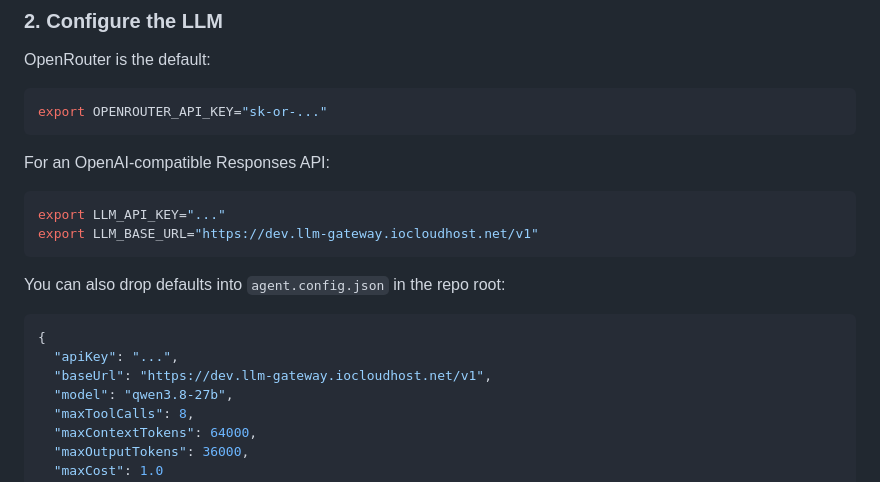
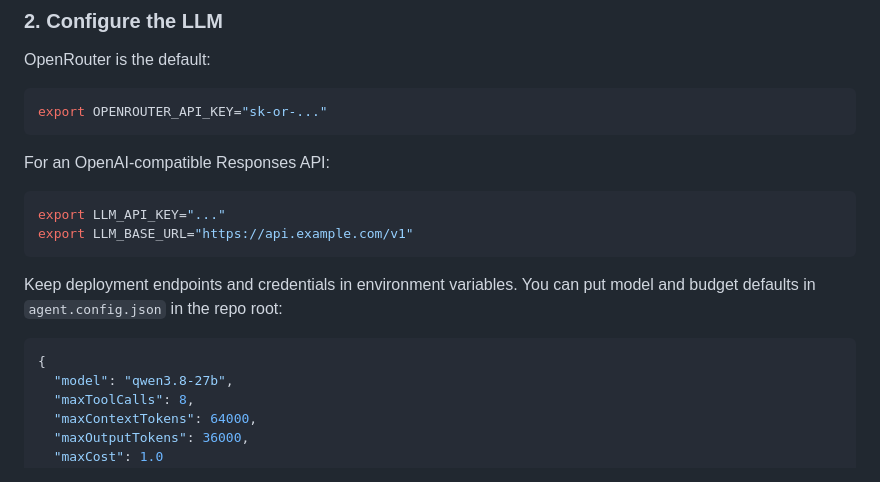
Before and after one commit to williamacallahan/sandbox-game-maker, a Markdown page: README.md, the part around the change. Rendered like a GitHub page.

Commit message:
docs: keep private deployment settings in environment variables

````diff
--- a/README.md
+++ b/README.md
@@ -24,15 +24,13 @@ For an OpenAI-compatible Responses API:
 
 ```bash
 export LLM_API_KEY="..."
-export LLM_BASE_URL="https://dev.llm-gateway.iocloudhost.net/v1"
+export LLM_BASE_URL="https://api.example.com/v1"
 ```
 
-You can also drop defaults into `agent.config.json` in the repo root:
+Keep deployment endpoints and credentials in environment variables. You can put model and budget defaults in `agent.config.json` in the repo root:
 
 ```json
 {
-  "apiKey": "...",
-  "baseUrl": "https://dev.llm-gateway.iocloudhost.net/v1",
   "model": "qwen3.8-27b",
   "maxToolCalls": 8,
   "maxContextTokens": 64000,
````
